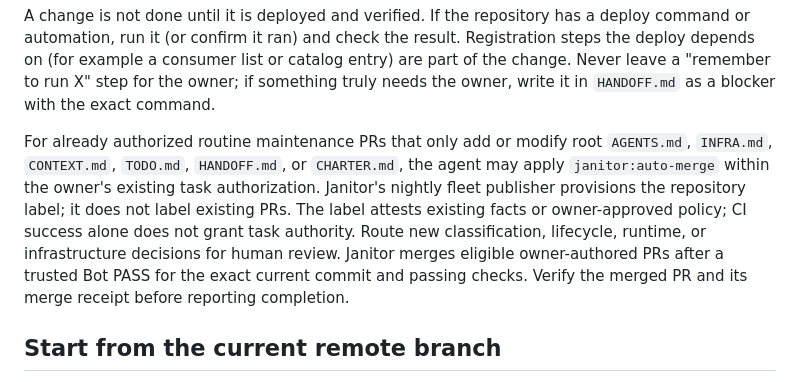
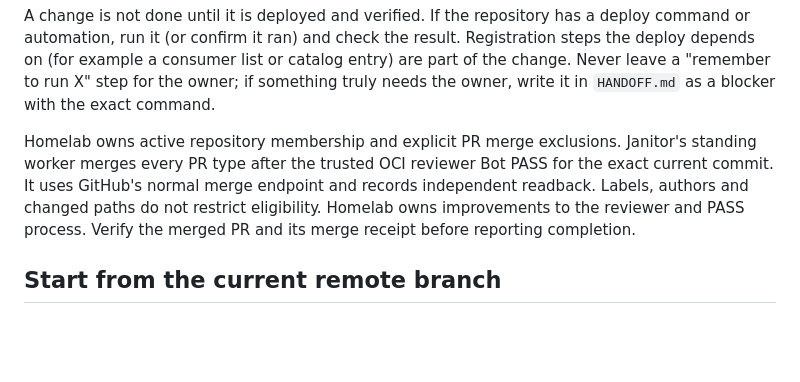
Before and after one commit to Khamel83/argus, a Markdown page: AGENTS.md, the part around the change. Rendered like a GitHub page; blank space fills up the shorter version.

Commit message:
docs: sync shared agent rules
Janitor-Agents-Rules: c3d95fb43670ace0f90a31813d2de98ae2614b4e

```diff
--- a/AGENTS.md
+++ b/AGENTS.md
@@ -271,16 +271,12 @@ or catalog entry) are part of the change. Never leave a "remember to run X"
 step for the owner; if something truly needs the owner, write it in
 `HANDOFF.md` as a blocker with the exact command.
 
-For already authorized routine maintenance PRs that only add or modify root
-`AGENTS.md`, `INFRA.md`, `CONTEXT.md`, `TODO.md`, `HANDOFF.md`, or `CHARTER.md`,
-the agent may apply `janitor:auto-merge` within the owner's existing
-task authorization. Janitor's nightly fleet publisher provisions the repository
-label; it does not label existing PRs. The label attests existing facts or
-owner-approved policy; CI success alone does not grant task authority. Route new
-classification, lifecycle, runtime, or infrastructure decisions for human
-review. Janitor merges eligible owner-authored PRs after a trusted Bot PASS
-for the exact current commit and passing checks. Verify the merged PR and
-its merge receipt before reporting completion.
+Homelab owns active repository membership and explicit PR merge exclusions.
+Janitor's standing worker merges every PR type after the trusted OCI reviewer
+Bot PASS for the exact current commit. It uses GitHub's normal merge endpoint
+and records independent readback. Labels, authors and changed paths do not
+restrict eligibility. Homelab owns improvements to the reviewer and PASS
+process. Verify the merged PR and its merge receipt before reporting completion.
 <!-- janitor:end:working-docs -->
 <!-- janitor:begin:fresh-source -->
 ## Start from the current remote branch
```
